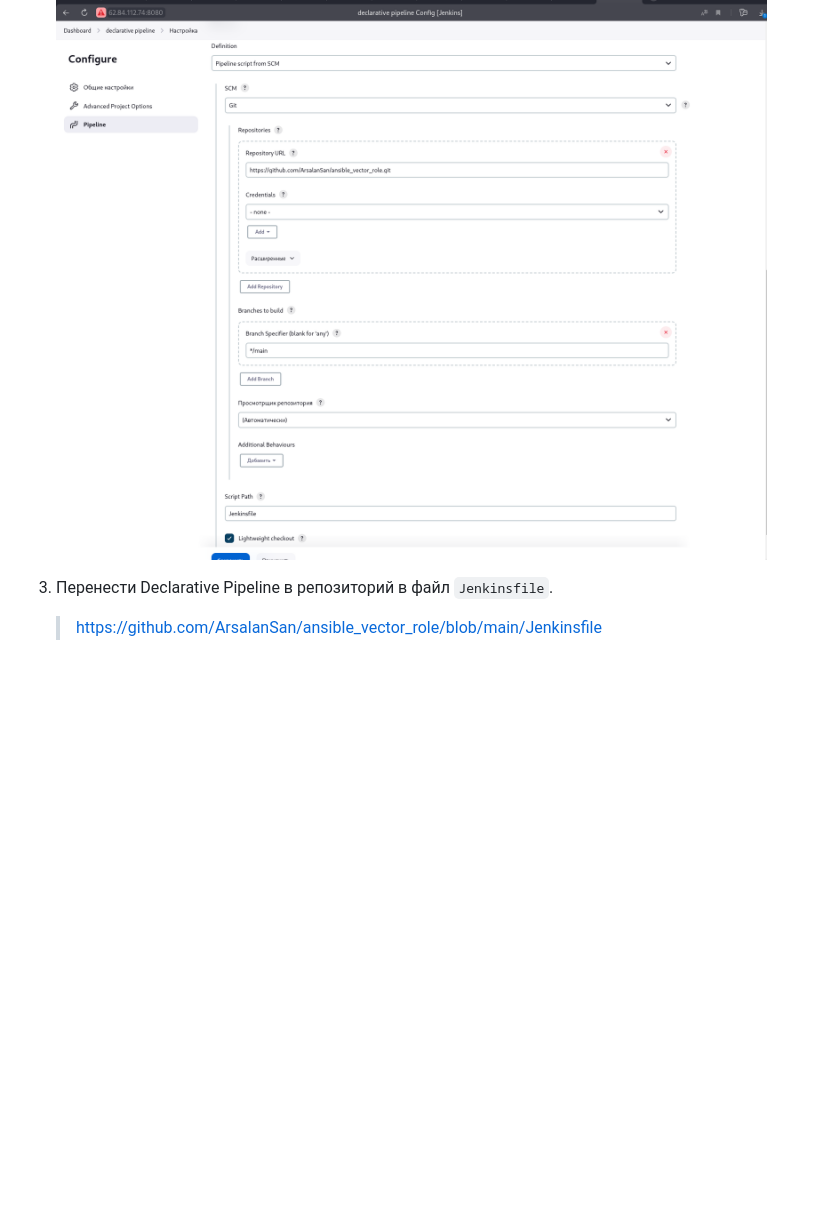
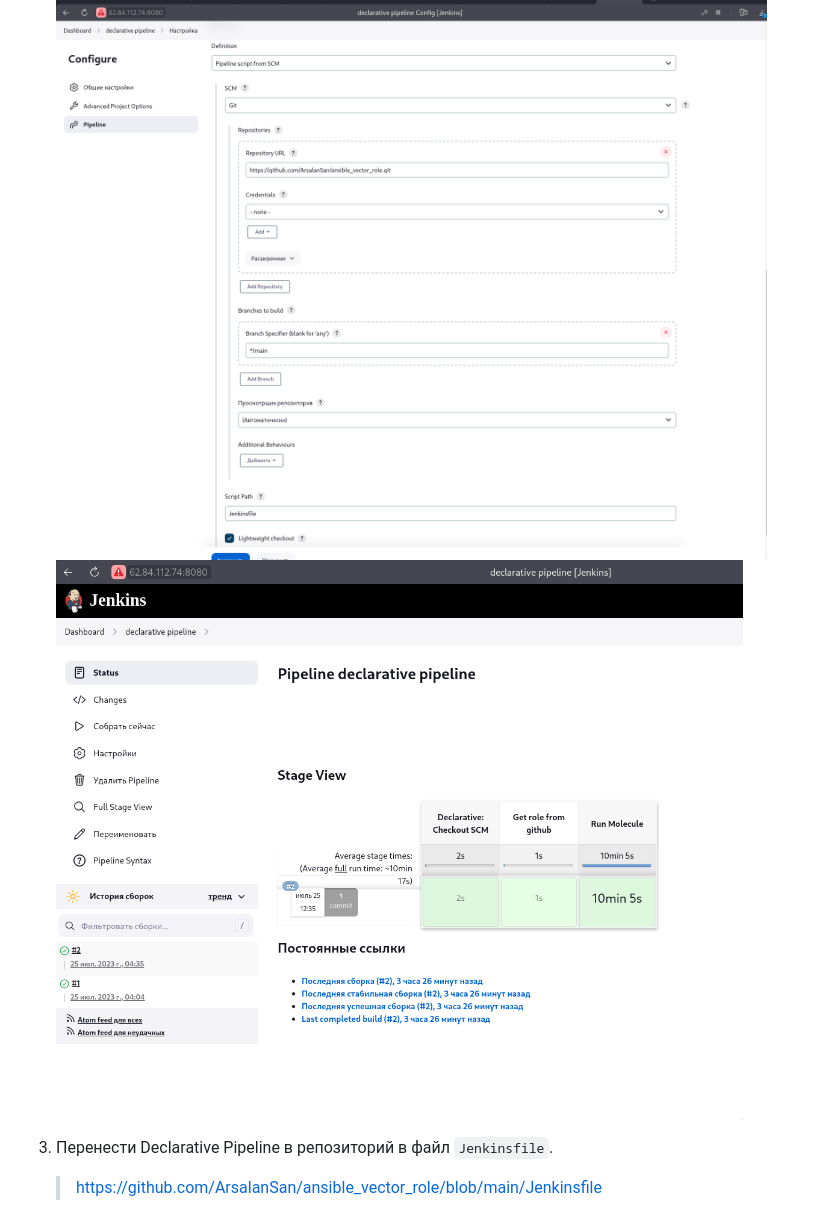
Before and after one commit to ArsalanSan/ansible-hw, a Markdown page: 09-ci-04-jenkins/README.md, the part around the change printed below. GitHub-like rendering; pictures changed too: 09-ci-04-jenkins/img/2_2.png (added); blank space fills up the shorter version.

Commit message:
09-ci-04-jenkins

```diff
--- a/09-ci-04-jenkins/README.md
+++ b/09-ci-04-jenkins/README.md
@@ -18,6 +18,7 @@
    ![](img/1_2.png)
 2. Сделать Declarative Pipeline Job, который будет запускать `molecule test` из любого вашего репозитория с ролью.
    ![](img/2_1.png)
+   ![](img/2_2.png)
 3. Перенести Declarative Pipeline в репозиторий в файл `Jenkinsfile`.
    > https://github.com/ArsalanSan/ansible_vector_role/blob/main/Jenkinsfile
 4. Создать Multibranch Pipeline на запуск `Jenkinsfile` из репозитория.
```
Also changed, not shown: other parts of 09-ci-04-jenkins/README.md (+1 -0 lines), 09-ci-04-jenkins/img/4_2.png (added).
